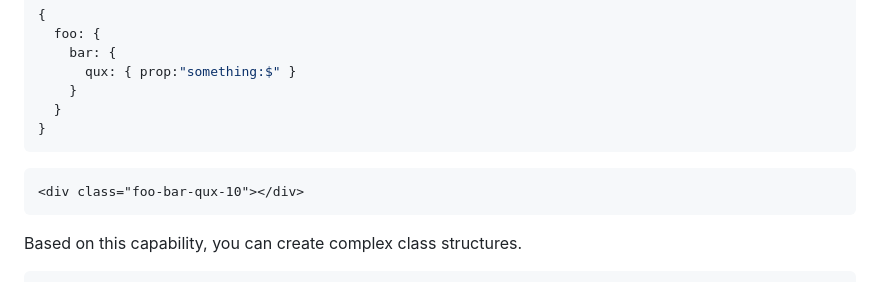
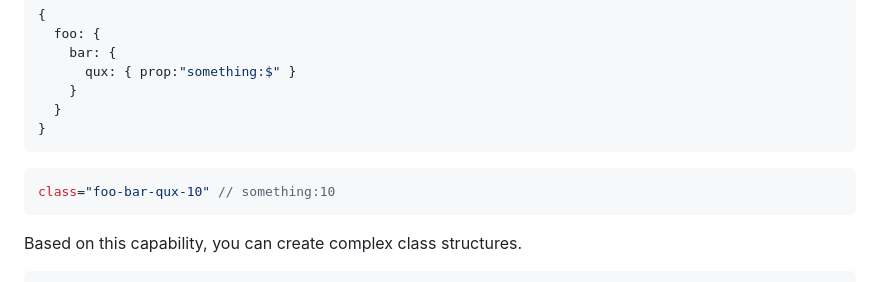
Before and after one commit to ghtx280/blickcss, a Markdown page: README.md, the part around one of its changes. GitHub-like rendering.

````diff
--- a/README.md
+++ b/README.md
@@ -136,8 +136,8 @@ it is possible to create chains of classes from nested objects, you can combine
   }
 }
 ```
-```html
-<div class="foo-bar-qux-10"></div>
+```js
+class="foo-bar-qux-10" // something:10
 ```
 
 Based on this capability, you can create complex class structures.
````
Also changed, not shown: other parts of README.md (+49 -30 lines).
